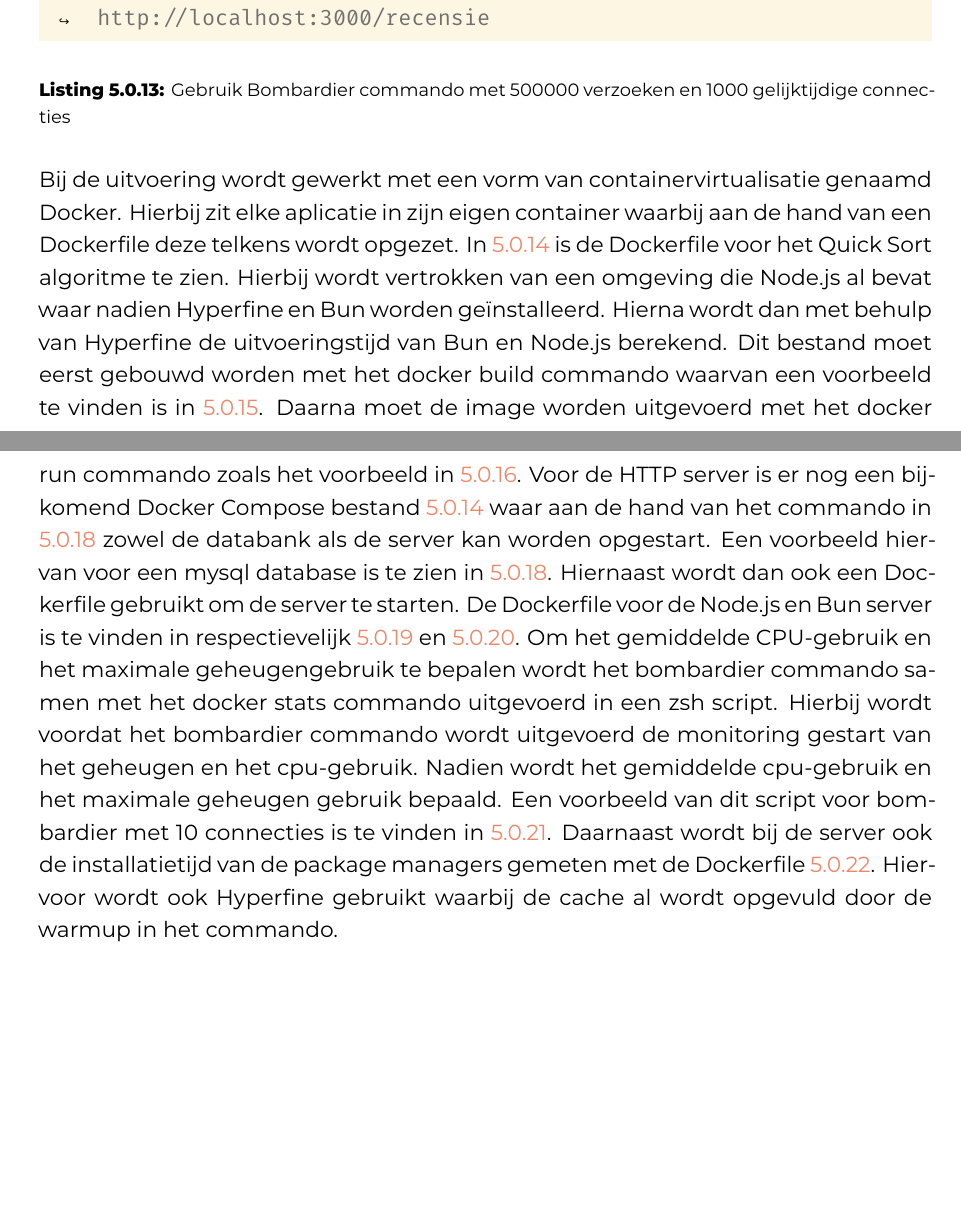
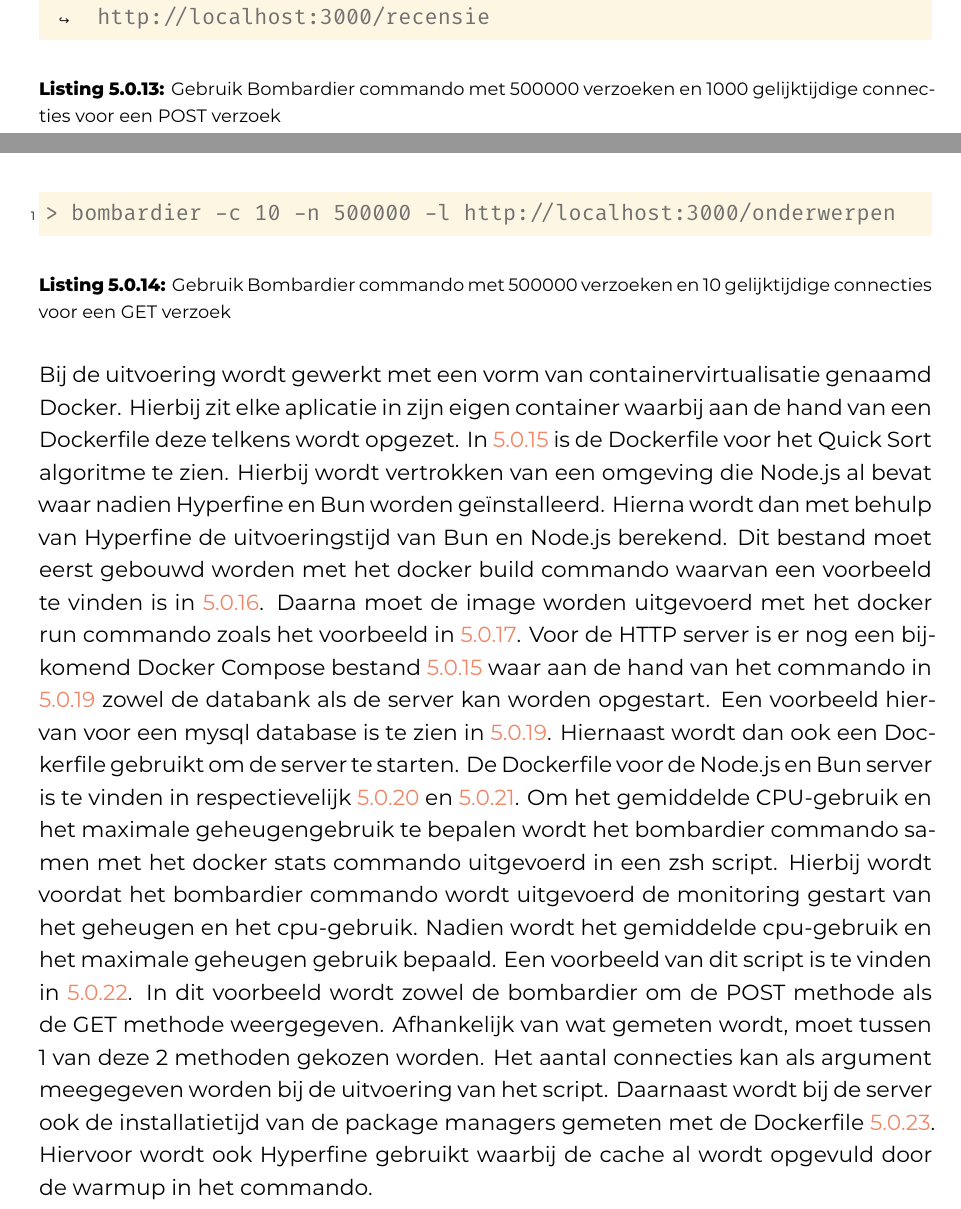
Before and after one commit to QuintenDW/bachelorproef, a LaTeX thesis (bachproef/DeWolfQuintenBP.tex, which reads bachproef/proof-of-concept.tex): two parts of pages 47 and 48 of 67 before the commit and two parts of pages 47 and 48 of 68 after it, joined at a grey line, cut so that both start at the same text, the shorter picture padded with empty space. Compiled offline with XeLaTeX; a LaTeX package or settings file that is missing is left out.

Commit message:
Toevoeging GET verzoek proof-of-concept

```diff
--- a/bachproef/proof-of-concept.tex
+++ b/bachproef/proof-of-concept.tex
@@ -576,7 +590,28 @@ Bij de metingen wordt hiervoor gebruikgemaakt van versie 1.2.6 van Bombardier.
       texcl=false]{shell-session}
 > bombardier -c 1000 -n 500000 -m POST -b '{"bericht": "test","GebruikerId": 1,"OnderwerpId": 1}' -l http://localhost:3000/recensie
       \end{minted}
-      \caption{\label{code:Bombardier1000}Gebruik Bombardier commando met 500000 verzoeken en 1000 gelijktijdige connecties}
+      \caption{\label{code:Bombardier1000}Gebruik Bombardier commando met 500000 verzoeken en 1000 gelijktijdige connecties voor een POST verzoek}
+\end{listing}
+\begin{listing}[H]
+  \centering
+  \begin{minted}[bgcolor=bg,
+      fontfamily=tt,
+      linenos=true,
+      numberblanklines=true,
+      numbersep=5pt,
+      gobble=0,
+      framesep=2mm,
+      tabsize=4,
+      obeytabs=false,
+      breaklines=true,
+      mathescape=false
+      samepage=false,
+      showspaces=false,
+      showtabs =false,
+      texcl=false]{shell-session}
+> bombardier -c 10 -n 500000 -l http://localhost:3000/onderwerpen
+      \end{minted}
+      \caption{\label{code:Bombardier10GET}Gebruik Bombardier commando met 500000 verzoeken en 10 gelijktijdige connecties voor een GET verzoek}
 \end{listing}
 Bij de uitvoering wordt gewerkt met een vorm van containervirtualisatie genaamd Docker.
 Hierbij zit elke aplicatie in zijn eigen container waarbij aan de hand van een Dockerfile deze telkens wordt opgezet.
@@ -592,7 +627,9 @@ Hiernaast wordt dan ook een Dockerfile gebruikt om de server te starten. De Dock
 respectievelijk \ref{code:dockernode} en \ref{code:dockerbun}.
 Om het gemiddelde CPU-gebruik en het maximale geheugengebruik te bepalen wordt het bombardier commando samen met het docker stats commando uitgevoerd in een zsh script.
 Hierbij wordt voordat het bombardier commando wordt uitgevoerd de monitoring gestart van het geheugen en het cpu-gebruik. Nadien wordt het gemiddelde cpu-gebruik en het maximale geheugen gebruik bepaald.
-Een voorbeeld van dit script voor bombardier met 10 connecties is te vinden in \ref{code:zshscript}.
+Een voorbeeld van dit script  is te vinden in \ref{code:zshscript}.
+In dit voorbeeld wordt zowel de bombardier om de POST methode als de GET methode weergegeven. Afhankelijk van wat gemeten wordt, moet tussen 1 van deze 2 methoden gekozen worden.
+Het aantal connecties kan als argument meegegeven worden bij de uitvoering van het script.
 Daarnaast wordt bij de server ook de installatietijd van de package managers gemeten met de Dockerfile \ref{code:dockerinstall}.
 Hiervoor wordt ook Hyperfine gebruikt waarbij de cache al wordt opgevuld door de warmup in het commando.
 \begin{listing}[H]
@@ -869,3 +908,4 @@ bombardier -c 10 -n 500000 -m POST -b '{"bericht": "test","GebruikerId": 1,"Onde
+bombardier -c "$1" -n 500000 -l http://localhost:3000/onderwerpen
 
 # Stop de monitoring
 killall docker
```
Also changed, not shown: bachproef/proof-of-concept.tex (34 more changed lines).
